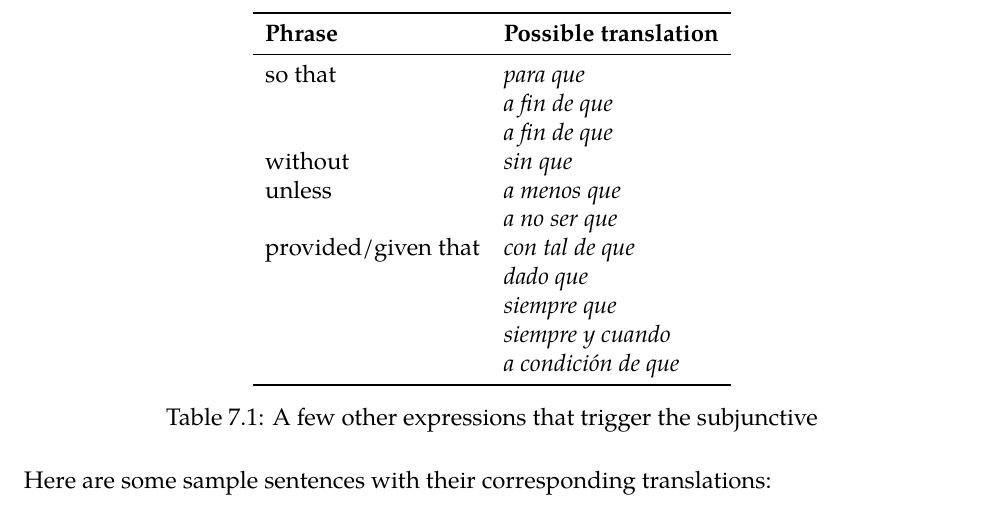
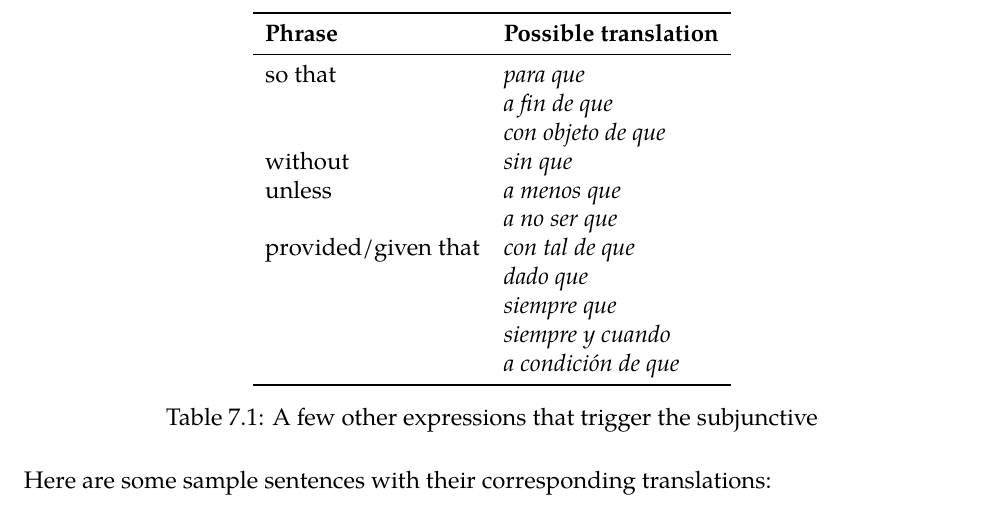
Before and after one commit to krithravi/SubjunctiveGuide, a LaTeX book (main.tex, which reads other.tex): part of page 32 of 60, cut so that both start at the same text. Compiled offline with pdfLaTeX.

Commit message:
fixed table in other section

```diff
--- a/other.tex
+++ b/other.tex
@@ -90,7 +90,7 @@ The following expressions \underline{always} trigger the subjunctive. \\
 	\midrule
 	so that & \ita{para que} \\
 			& \ita{a fin de que} \\
-			& \ita{a fin de que} \\
+			& \ita{con objeto de que} \\
 	%\ita{para que} & so that \\
 	%\ita{a fin de que} & \\
 	%\ita{con objeto de que} & \\
```
